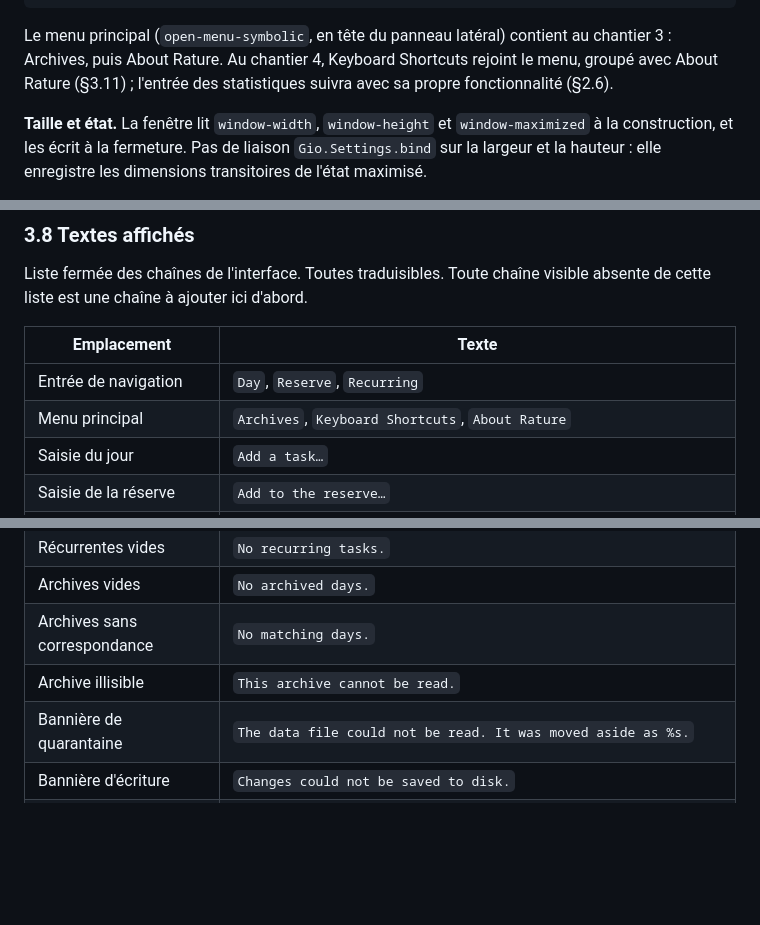
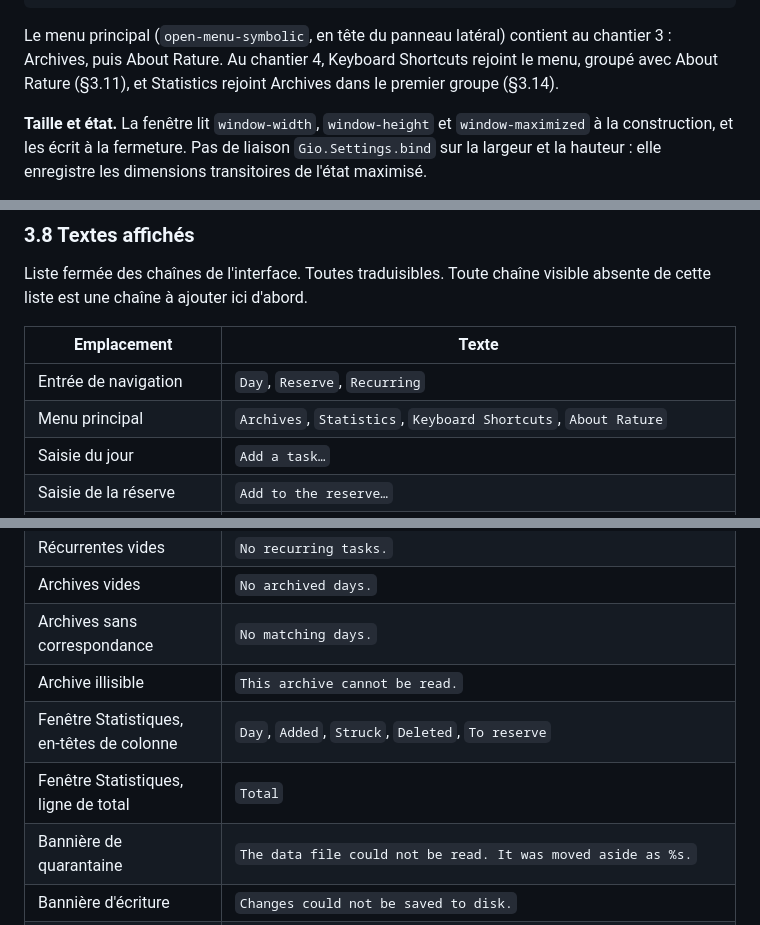
Before and after one commit to VertOurs/Rature, a Markdown page: docs/internal/SPECIFICATION.md, 3 parts joined by grey strips. GitHub-like rendering; blank space fills up the shorter version.

```diff
--- a/docs/internal/SPECIFICATION.md
+++ b/docs/internal/SPECIFICATION.md
@@ -297,8 +297,8 @@ menu principal, dans une fenêtre distincte, voir §3.5.
 
 Le menu principal (`open-menu-symbolic`, en tête du panneau latéral) contient
 au chantier 3 : Archives, puis About Rature. Au chantier 4, Keyboard
-Shortcuts rejoint le menu, groupé avec About Rature (§3.11) ; l'entrée des
-statistiques suivra avec sa propre fonctionnalité (§2.6).
+Shortcuts rejoint le menu, groupé avec About Rature (§3.11), et Statistics
+rejoint Archives dans le premier groupe (§3.14).
 
 **Taille et état.** La fenêtre lit `window-width`, `window-height` et
 `window-maximized` à la construction, et les écrit à la fermeture. Pas de
@@ -627,7 +627,7 @@ visible absente de cette liste est une chaîne à ajouter ici d'abord.
 | Emplacement | Texte |
 |---|---|
 | Entrée de navigation | `Day`, `Reserve`, `Recurring` |
-| Menu principal | `Archives`, `Keyboard Shortcuts`, `About Rature` |
+| Menu principal | `Archives`, `Statistics`, `Keyboard Shortcuts`, `About Rature` |
 | Saisie du jour | `Add a task…` |
 | Saisie de la réserve | `Add to the reserve…` |
 | Recherche dans les archives | `Search the archives…` |
@@ -647,6 +647,8 @@ visible absente de cette liste est une chaîne à ajouter ici d'abord.
 | Archives vides | `No archived days.` |
 | Archives sans correspondance | `No matching days.` |
 | Archive illisible | `This archive cannot be read.` |
+| Fenêtre Statistiques, en-têtes de colonne | `Day`, `Added`, `Struck`, `Deleted`, `To reserve` |
+| Fenêtre Statistiques, ligne de total | `Total` |
 | Bannière de quarantaine | `The data file could not be read. It was moved aside as %s.` |
 | Bannière d'écriture | `Changes could not be saved to disk.` |
 | Bannière de nouveau jour | `A new day has started. The previous one has been archived.` |
```
Also changed, not shown: other parts of docs/internal/SPECIFICATION.md (+78 -0 lines).
